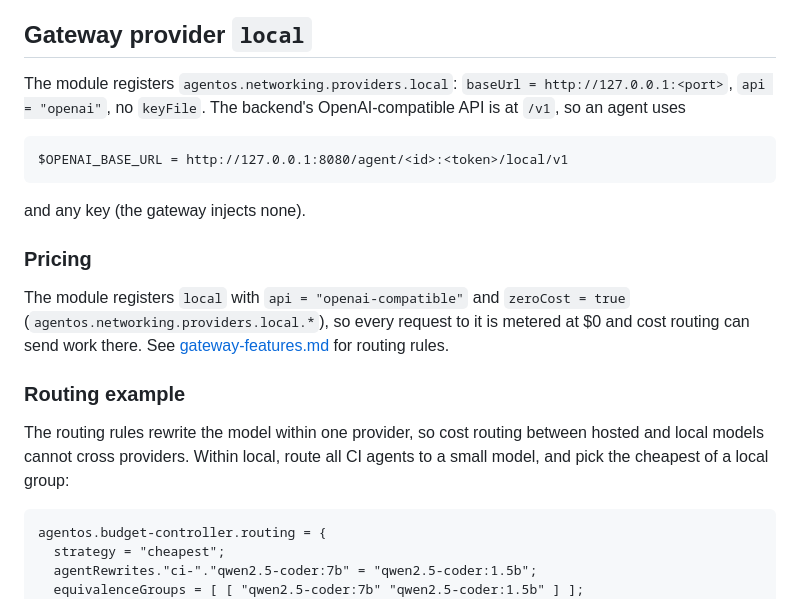
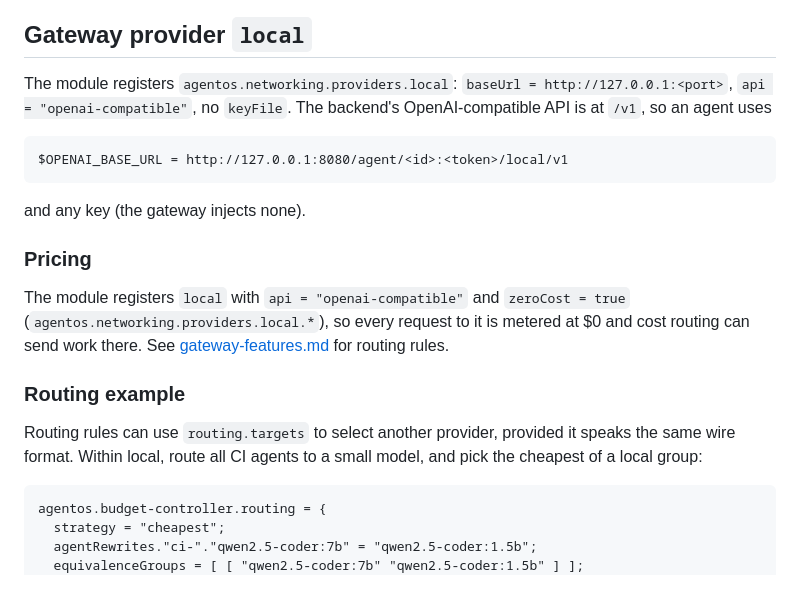
Before and after one commit to anubhavg-icpl/agentos, a Markdown page: docs/local-ai.md, the part around the change. GitHub-like rendering.

Commit message:
docs: correct local AI routing descriptions
Co-authored-by: anubhavg-icpl <179441418+anubhavg-icpl@users.noreply.github.com>

````diff
--- a/docs/local-ai.md
+++ b/docs/local-ai.md
@@ -40,7 +40,7 @@ logs failures and exits 0. Retry with `systemctl restart agentos-local-ai-pull`.
 ## Gateway provider `local`
 
 The module registers `agentos.networking.providers.local`:
-`baseUrl = http://127.0.0.1:<port>`, `api = "openai"`, no `keyFile`. The
+`baseUrl = http://127.0.0.1:<port>`, `api = "openai-compatible"`, no `keyFile`. The
 backend's OpenAI-compatible API is at `/v1`, so an agent uses
 
 ```
@@ -58,9 +58,9 @@ to it is metered at $0 and cost routing can send work there. See
 
 ### Routing example
 
-The routing rules rewrite the model within one provider, so cost routing
-between hosted and local models cannot cross providers. Within local, route
-all CI agents to a small model, and pick the cheapest of a local group:
+Routing rules can use `routing.targets` to select another provider, provided
+it speaks the same wire format. Within local, route all CI agents to a small
+model, and pick the cheapest of a local group:
 
 ```nix
 agentos.budget-controller.routing = {
````
